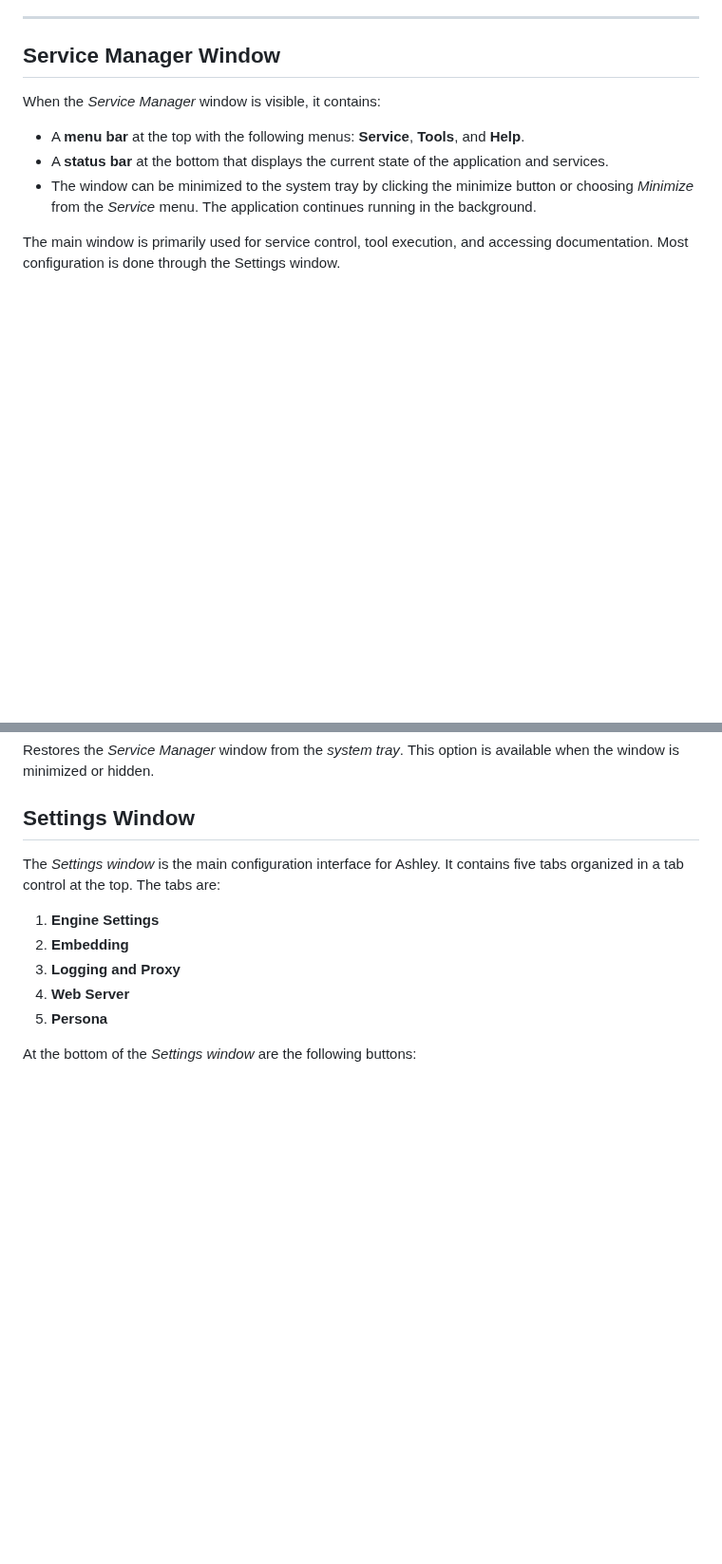
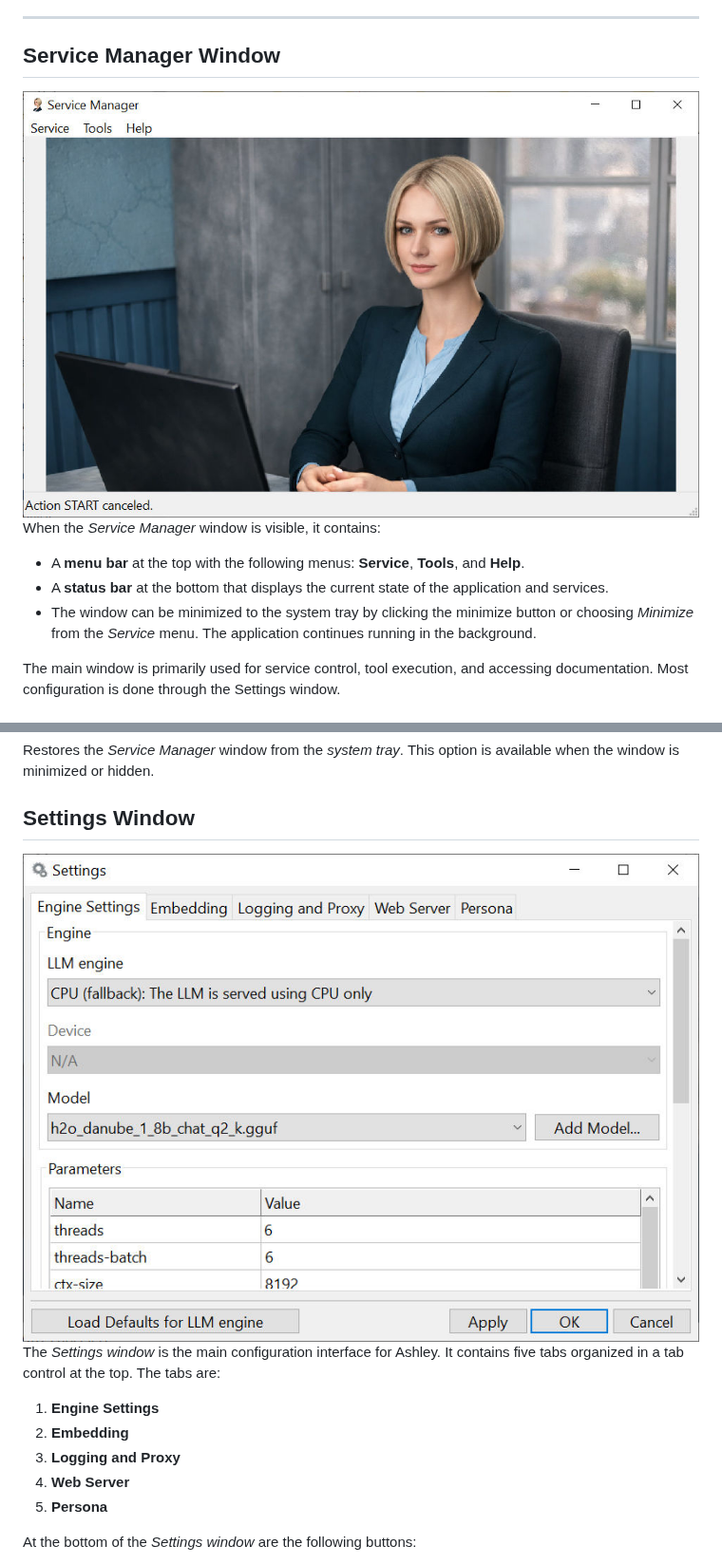
Before and after one commit to roabraham/ashley, a Markdown page: doc/user_manual.md, 2 parts joined by grey strips. Shown at 95% size. GitHub-like rendering; pictures changed too: media/screenshot/manager_main_window.jpg (added), media/screenshot/settings_window.jpg (added); blank space fills up the shorter version.

Commit message:
[update] User manual fixed and updated with screenshots

```diff
--- a/doc/user_manual.md
+++ b/doc/user_manual.md
@@ -82,6 +82,8 @@ Before running Ashley, ensure the following prerequisites are installed on your
 
 ## Service Manager Window
 
+<img title="Service Manager Window" src="../media/screenshot/manager_main_window.jpg" alt="Service Manager Window" data-align="center">
+
 When the *Service Manager* window is visible, it contains:
 
 * A **menu bar** at the top with the following menus: **Service**, **Tools**, and **Help**.
@@ -127,6 +131,8 @@ The popup menu contains the following additional option:
 Restores the *Service Manager* window from the *system tray*. This option is available when the window is minimized or hidden.
 
 ## Settings Window
+
+<img title="Settings Window" src="../media/screenshot/settings_window.jpg" alt="Settings Window" data-align="center">
 
 The *Settings window* is the main configuration interface for Ashley. It contains five tabs organized in a tab control at the top. The tabs are:
 
```
Also changed, not shown: other parts of doc/user_manual.md (+15 -1 lines), media/screenshot/embedding_settings.jpg (added), media/screenshot/logging_and_proxy_settings.jpg (added), media/screenshot/persona_settings.jpg (added), media/screenshot/webserver_settings.jpg (added).
